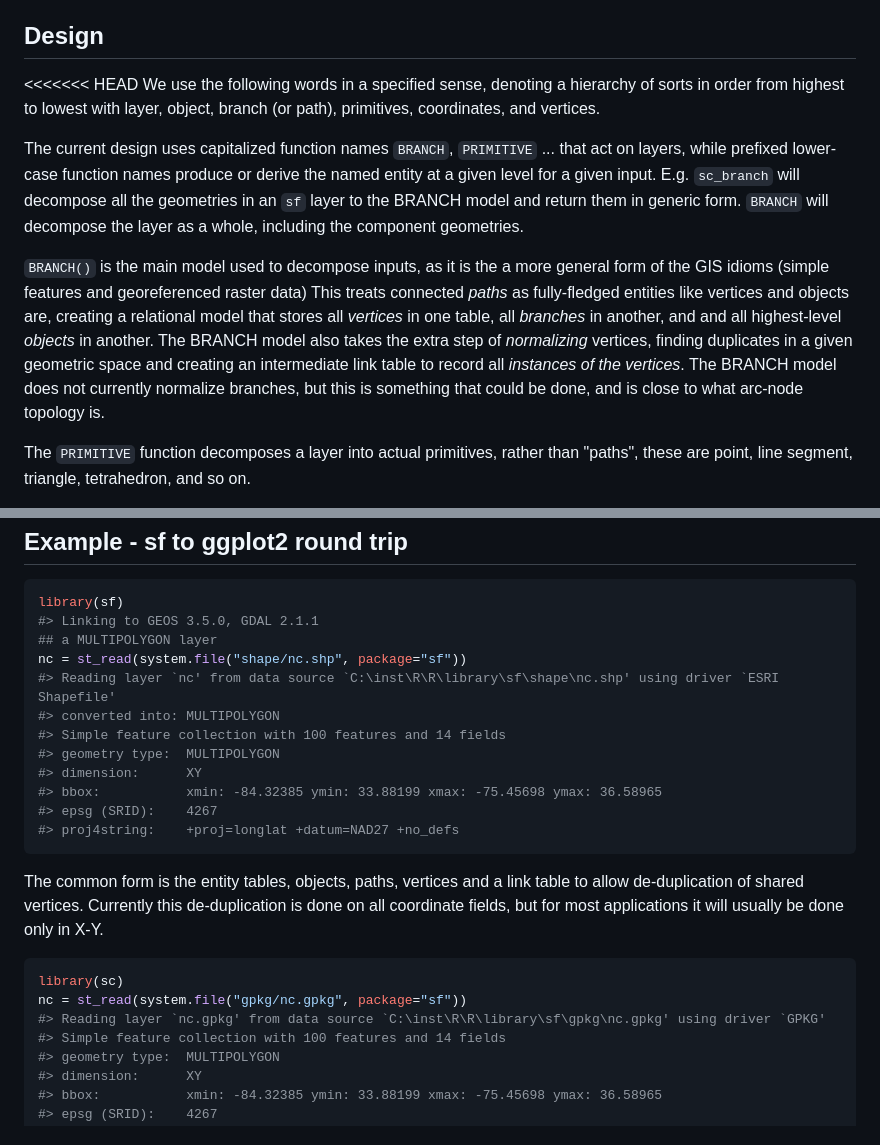
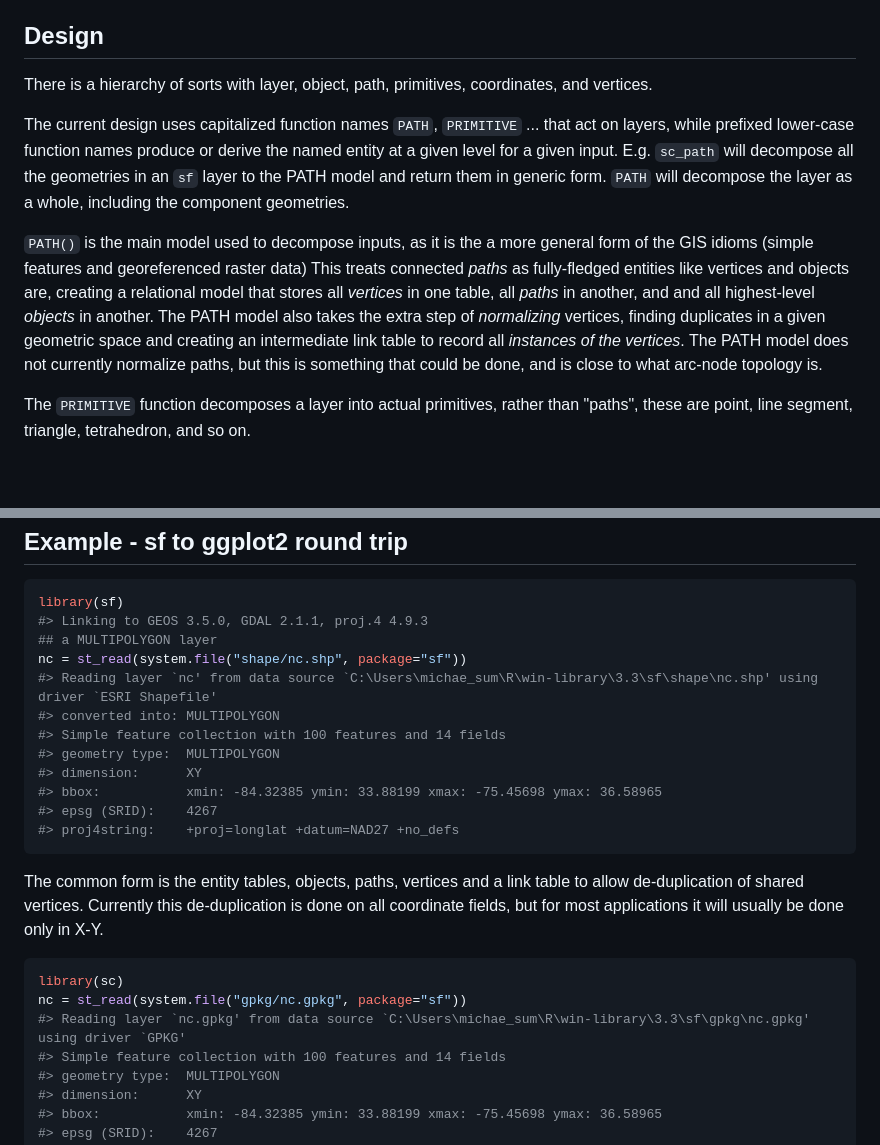
Before and after one commit to hypertidy/silicate, a Markdown page: README.md, 2 parts joined by grey strips. GitHub-like rendering; blank space fills up the shorter version.

````diff
--- a/README.md
+++ b/README.md
@@ -63,11 +63,11 @@ This package is intended to provide support to the `common form` approach descri
 Design
 ------
 
-&lt;&lt;&lt;&lt;&lt;&lt;&lt; HEAD We use the following words in a specified sense, denoting a hierarchy of sorts in order from highest to lowest with layer, object, branch (or path), primitives, coordinates, and vertices.
+There is a hierarchy of sorts with layer, object, path, primitives, coordinates, and vertices.
 
-The current design uses capitalized function names `BRANCH`, `PRIMITIVE` ... that act on layers, while prefixed lower-case function names produce or derive the named entity at a given level for a given input. E.g. `sc_branch` will decompose all the geometries in an `sf` layer to the BRANCH model and return them in generic form. `BRANCH` will decompose the layer as a whole, including the component geometries.
+The current design uses capitalized function names `PATH`, `PRIMITIVE` ... that act on layers, while prefixed lower-case function names produce or derive the named entity at a given level for a given input. E.g. `sc_path` will decompose all the geometries in an `sf` layer to the PATH model and return them in generic form. `PATH` will decompose the layer as a whole, including the component geometries.
 
-`BRANCH()` is the main model used to decompose inputs, as it is the a more general form of the GIS idioms (simple features and georeferenced raster data) This treats connected *paths* as fully-fledged entities like vertices and objects are, creating a relational model that stores all *vertices* in one table, all *branches* in another, and and all highest-level *objects* in another. The BRANCH model also takes the extra step of *normalizing* vertices, finding duplicates in a given geometric space and creating an intermediate link table to record all *instances of the vertices*. The BRANCH model does not currently normalize branches, but this is something that could be done, and is close to what arc-node topology is.
+`PATH()` is the main model used to decompose inputs, as it is the a more general form of the GIS idioms (simple features and georeferenced raster data) This treats connected *paths* as fully-fledged entities like vertices and objects are, creating a relational model that stores all *vertices* in one table, all *paths* in another, and and all highest-level *objects* in another. The PATH model also takes the extra step of *normalizing* vertices, finding duplicates in a given geometric space and creating an intermediate link table to record all *instances of the vertices*. The PATH model does not currently normalize paths, but this is something that could be done, and is close to what arc-node topology is.
 
 The `PRIMITIVE` function decomposes a layer into actual primitives, rather than "paths", these are point, line segment, triangle, tetrahedron, and so on.
 
@@ -89,10 +89,10 @@ Example - sf to ggplot2 round trip
 
 ``` r
 library(sf)
-#> Linking to GEOS 3.5.0, GDAL 2.1.1
+#> Linking to GEOS 3.5.0, GDAL 2.1.1, proj.4 4.9.3
 ## a MULTIPOLYGON layer
 nc = st_read(system.file("shape/nc.shp", package="sf"))
-#> Reading layer `nc' from data source `C:\inst\R\R\library\sf\shape\nc.shp' using driver `ESRI Shapefile'
+#> Reading layer `nc' from data source `C:\Users\michae_sum\R\win-library\3.3\sf\shape\nc.shp' using driver `ESRI Shapefile'
 #> converted into: MULTIPOLYGON
 #> Simple feature collection with 100 features and 14 fields
 #> geometry type:  MULTIPOLYGON
@@ -107,7 +107,7 @@ The common form is the entity tables, objects, paths, vertices and a link table
 ``` r
 library(sc)
 nc = st_read(system.file("gpkg/nc.gpkg", package="sf"))
-#> Reading layer `nc.gpkg' from data source `C:\inst\R\R\library\sf\gpkg\nc.gpkg' using driver `GPKG'
+#> Reading layer `nc.gpkg' from data source `C:\Users\michae_sum\R\win-library\3.3\sf\gpkg\nc.gpkg' using driver `GPKG'
 #> Simple feature collection with 100 features and 14 fields
 #> geometry type:  MULTIPOLYGON
 #> dimension:      XY
````
Also changed, not shown: other parts of README.md (+36 -36 lines), proposal.md (+7 -14 lines), README-unnamed-chunk-4-1.png, README-unnamed-chunk-5-1.png, README-unnamed-chunk-5-2.png, 1 other file.
